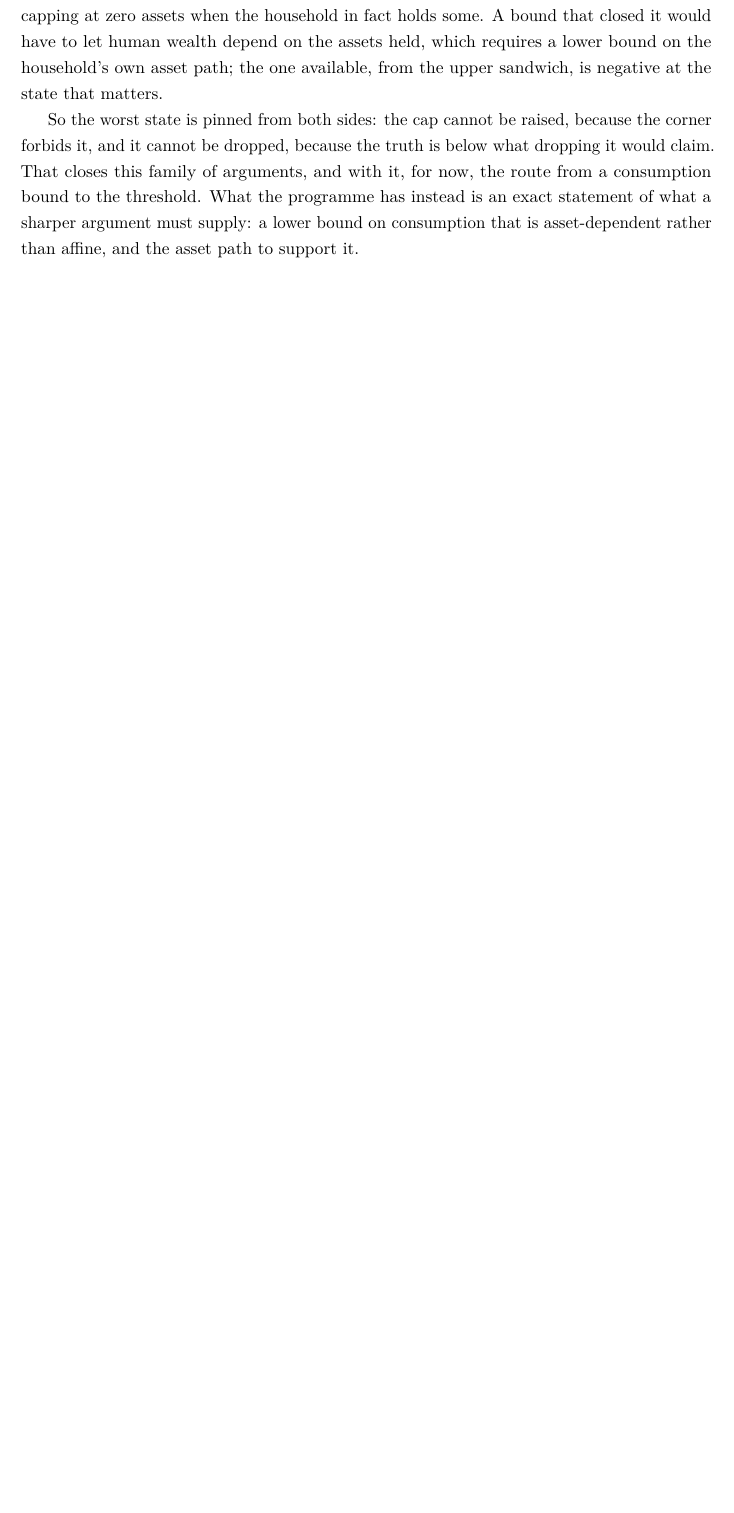
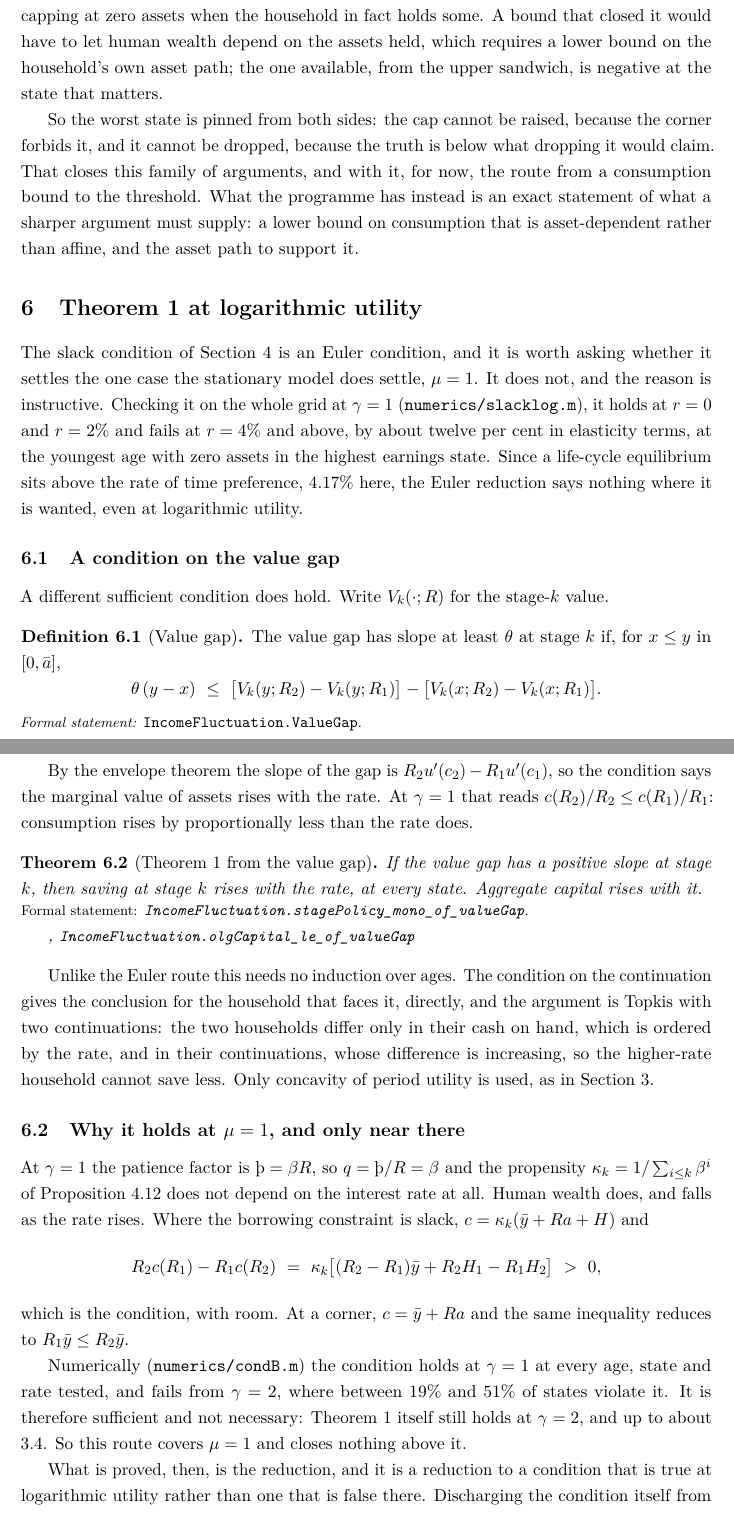
Before and after one commit to LeanEconomics/LeanEconomics, a LaTeX paper (WriteUps/WriteUpOLG/main.tex, which reads WriteUps/WriteUpOLG/sections/theorem1.tex): part of page 23 of 27 before the commit and two parts of pages 23 and 24 of 29 after it, the two joined at a grey line, cut so that both start at the same text, the shorter picture padded with empty space. Compiled offline with pdfLaTeX.

Commit message:
OLG write-up: Theorem 1 at logarithmic utility
New section. The Euler slack condition does not settle mu = 1: it holds at r = 0
and 2 per cent and fails at 4 per cent and above, at the youngest age with zero
assets in the highest earnings state, so it says nothing at the rates where a
life-cycle equilibrium sits.

The value gap is a different sufficient condition, and one that is true at log. It
asks that the extra value the higher rate confers rises with assets; by the
envelope theorem its slope is R2 u'(c2) - R1 u'(c1), so it says the marginal value
of assets rises with the rate. The reduction needs no induction over ages: Topkis
with two continuations does it in one step, using only concavity of period utility.

Records why it holds at log, with the margin written out, and that it is sufficient
and not necessary: it fails from gamma = 2 while Theorem 1 itself survives to about
3.4. Also records the obstruction to discharging it, which is the same one the
consumption-bound family met: the sandwich's width is kappa H, and the rate
response of that quantity is exactly what drives the gap.

Adds slacklog.m, condB.m, valuegap.m and three index rows. 29 pages.

Co-Authored-By: Claude Opus 5 <noreply@anthropic.com>

```diff
--- a/WriteUps/WriteUpOLG/sections/theorem1.tex
+++ b/WriteUps/WriteUpOLG/sections/theorem1.tex
@@ -545,3 +545,62 @@ this family of arguments, and with it, for now, the route from a consumption bou
 threshold. What the programme has instead is an exact statement of what a sharper argument must
 supply: a lower bound on consumption that is asset-dependent rather than affine, and the asset
 path to support it.
+
+\section{Theorem 1 at logarithmic utility}\label{sec:log}
+
+The slack condition of Section~\ref{sec:eqm} is an Euler condition, and it is worth asking whether
+it settles the one case the stationary model does settle, $\mu=1$. It does not, and the reason is
+instructive. Checking it on the whole grid at $\gamma=1$ (\texttt{numerics/slacklog.m}), it holds
+at $r=0$ and $r=2\%$ and fails at $r=4\%$ and above, by about twelve per cent in elasticity terms,
+at the youngest age with zero assets in the highest earnings state. Since a life-cycle equilibrium
+sits above the rate of time preference, $4.17\%$ here, the Euler reduction says nothing where it
+is wanted, even at logarithmic utility.
+
+\subsection{A condition on the value gap}
+
+A different sufficient condition does hold. Write $V_k(\cdot;R)$ for the stage-$k$ value.
+
+\begin{definition}[Value gap]\label{def:gap}
+The value gap has slope at least $\theta$ at stage $k$ if, for $x\le y$ in $[0,\bar a]$,
+\[
+  \theta\,(y-x)\ \le\ \bigl[V_k(y;R_2)-V_k(y;R_1)\bigr]-\bigl[V_k(x;R_2)-V_k(x;R_1)\bigr].
+\]
+\formal{IncomeFluctuation.ValueGap}
+\end{definition}
+
+By the envelope theorem the slope of the gap is $R_2u'(c_2)-R_1u'(c_1)$, so the condition says the
+marginal value of assets rises with the rate. At $\gamma=1$ that reads $c(R_2)/R_2\le c(R_1)/R_1$:
+consumption rises by proportionally less than the rate does.
+
+\begin{theorem}[Theorem 1 from the value gap]\label{thm:gapmono}
+If the value gap has a positive slope at stage $k$, then saving at stage $k$ rises with the rate,
+at every state. Aggregate capital rises with it.
+\formal{IncomeFluctuation.stagePolicy\_mono\_of\_valueGap},
+\lean{IncomeFluctuation.olgCapital\_le\_of\_valueGap}
+\end{theorem}
+
+Unlike the Euler route this needs no induction over ages. The condition on the continuation gives
+the conclusion for the household that faces it, directly, and the argument is Topkis with two
+continuations: the two households differ only in their cash on hand, which is ordered by the rate,
+and in their continuations, whose difference is increasing, so the higher-rate household cannot
+save less. Only concavity of period utility is used, as in Section~\ref{sec:ret}.
+
+\subsection{Why it holds at $\mu=1$, and only near there}
+
+At $\gamma=1$ the patience factor is $\text{\th}=\beta R$, so $q=\text{\th}/R=\beta$ and the
+propensity $\kappa_k=1/\sum_{i\le k}\beta^i$ of Proposition~\ref{prop:kappa} does not depend on
+the interest rate at all. Human wealth does, and falls as the rate rises. Where the borrowing
+constraint is slack, $c=\kappa_k(\bar y+Ra+H)$ and
+\[
+  R_2c(R_1)-R_1c(R_2)\ =\ \kappa_k\bigl[(R_2-R_1)\bar y+R_2H_1-R_1H_2\bigr]\ >\ 0 ,
+\]
+which is the condition, with room. At a corner, $c=\bar y+Ra$ and the same inequality reduces to
+$R_1\bar y\le R_2\bar y$.
+
+Numerically (\texttt{numerics/condB.m}) the condition holds at $\gamma=1$ at every age, state and
+rate tested, and fails from $\gamma=2$, where between $19\%$ and $51\%$ of states violate it. It is
+therefore sufficient and not necessary: Theorem 1 itself still holds at $\gamma=2$, and up to about
+$3.4$. So this route covers $\mu=1$ and closes nothing above it.
+
+What is proved, then, is the reduction, and it is a reduction to a condition that is true at
+logarithmic utility rather than one that is false there. Discharging the condition itself from
```
Also changed, not shown: WriteUps/WriteUpOLG/sections/appendix_index.tex (+4 -0 lines), WriteUps/WriteUpOLG/main.pdf, WriteUps/WriteUpOLG/sections/theorem1.tex (4 more changed lines).
